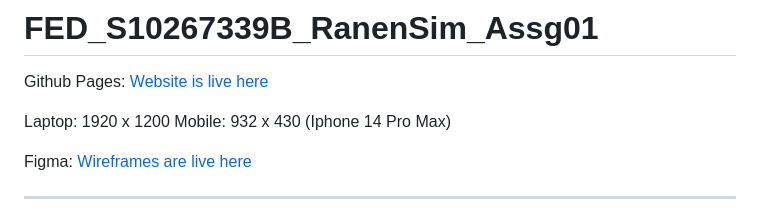
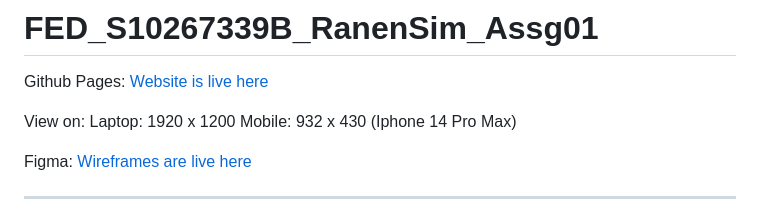
Before and after one commit to Razorbird360/FED_S10258143A_RanenSim_Assg01, a Markdown page: README.md, the part around the change. GitHub-like rendering.

Commit message:
Touchedup README

```diff
--- a/README.md
+++ b/README.md
@@ -2,8 +2,10 @@
 
 Github Pages: [Website is live here](https://razorbird360.github.io/FED_S10267339B_RanenSim_Assg01/ "Visit Page")
 
+View on:
 Laptop: 1920 x 1200
 Mobile: 932 x 430 (Iphone 14 Pro Max)
+
 
 Figma: [Wireframes are live here](https://www.figma.com/design/qcH4nYIKQH9FYtyNdPMC4d/FED_S10258143A_RanenSim_Assg01?node-id=0-1&t=PsPrFChmqPHOgmoF-1 "Visit Figma Wireframes")
 
```
